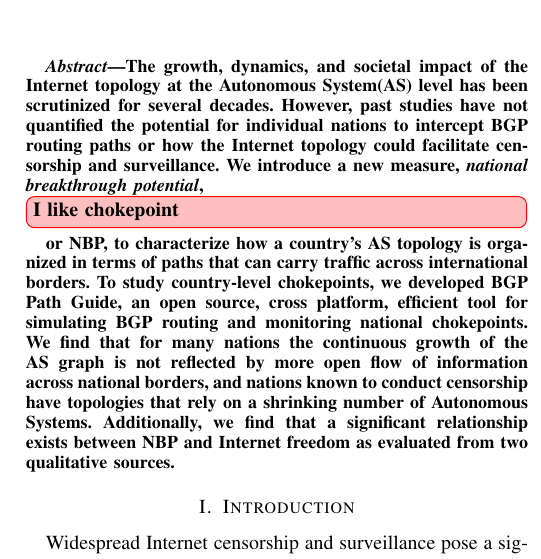
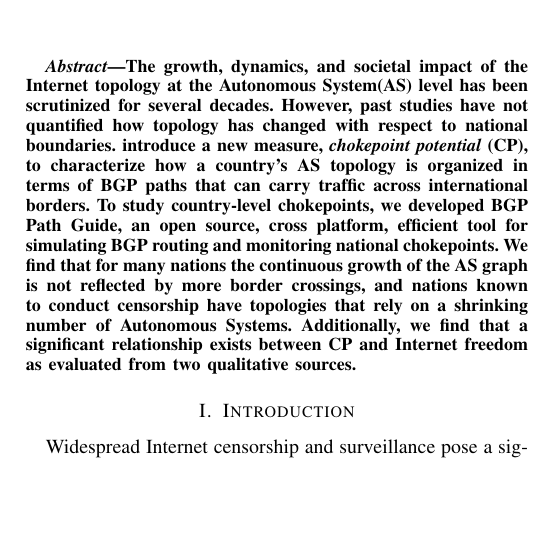
Before and after one commit to KirtusLeyba/BGPSimPy, a LaTeX paper (Paper/paper.tex, which reads Paper/abstract.tex): part of one column of page 1 of 10, cut so that both start at the same text, the shorter picture padded with empty space. Compiled offline with pdfLaTeX; a missing font is replaced by an installed copy or a similar font; a LaTeX package or settings file that is missing is left out.

Commit message:
wordsmithing, and NPB goes to CP

```diff
--- a/Paper/abstract.tex
+++ b/Paper/abstract.tex
@@ -12,17 +12,21 @@
 \begin{abstract}
  The growth, dynamics, and societal impact of the Internet topology at the Autonomous System(AS) level
  has been scrutinized for several decades.
- However, past studies have not quantified the potential for individual
- nations to intercept BGP routing paths or how the Internet
- topology could facilitate censorship and surveillance. We introduce a new measure, \emph{national breakthrough
- potential},\Ben[inline]{I like chokepoint} or NBP, to characterize how a country's AS topology is organized in terms of paths that can carry
- traffic across international borders.  To study country-level chokepoints, we developed \toolname{}, an open source,
- cross platform, efficient tool for simulating BGP routing and monitoring national chokepoints.
- We find that for many nations the continuous growth of the AS graph is not reflected by more open
- flow of information across national borders, and nations known to conduct censorship have topologies
- that rely on a shrinking number of Autonomous Systems.
- Additionally, we find that a significant
- relationship exists between NBP and Internet freedom as evaluated from two qualitative sources.
+ However, past studies have not quantified how topology has changed with respect to national boundaries.
+% potential for individual
+% nations to intercept or control BGP routing paths or how the Internet
+ % topology could facilitate censorship and surveillance.  We
+ introduce a new measure, \emph{chokepoint potential} (CP), to
+ characterize how a country's AS topology is organized in terms of BGP
+ paths that can carry traffic across international borders.  To study
+ country-level chokepoints, we developed \toolname{}, an open source,
+ cross platform, efficient tool for simulating BGP routing and
+ monitoring national chokepoints.  We find that for many nations the
+ continuous growth of the AS graph is not reflected by more border
+ crossings, and nations known to conduct censorship have topologies
+ that rely on a shrinking number of Autonomous Systems.  Additionally,
+ we find that a significant relationship exists between CP and
+ Internet freedom as evaluated from two qualitative sources.
 \end{abstract}
 
 
```
